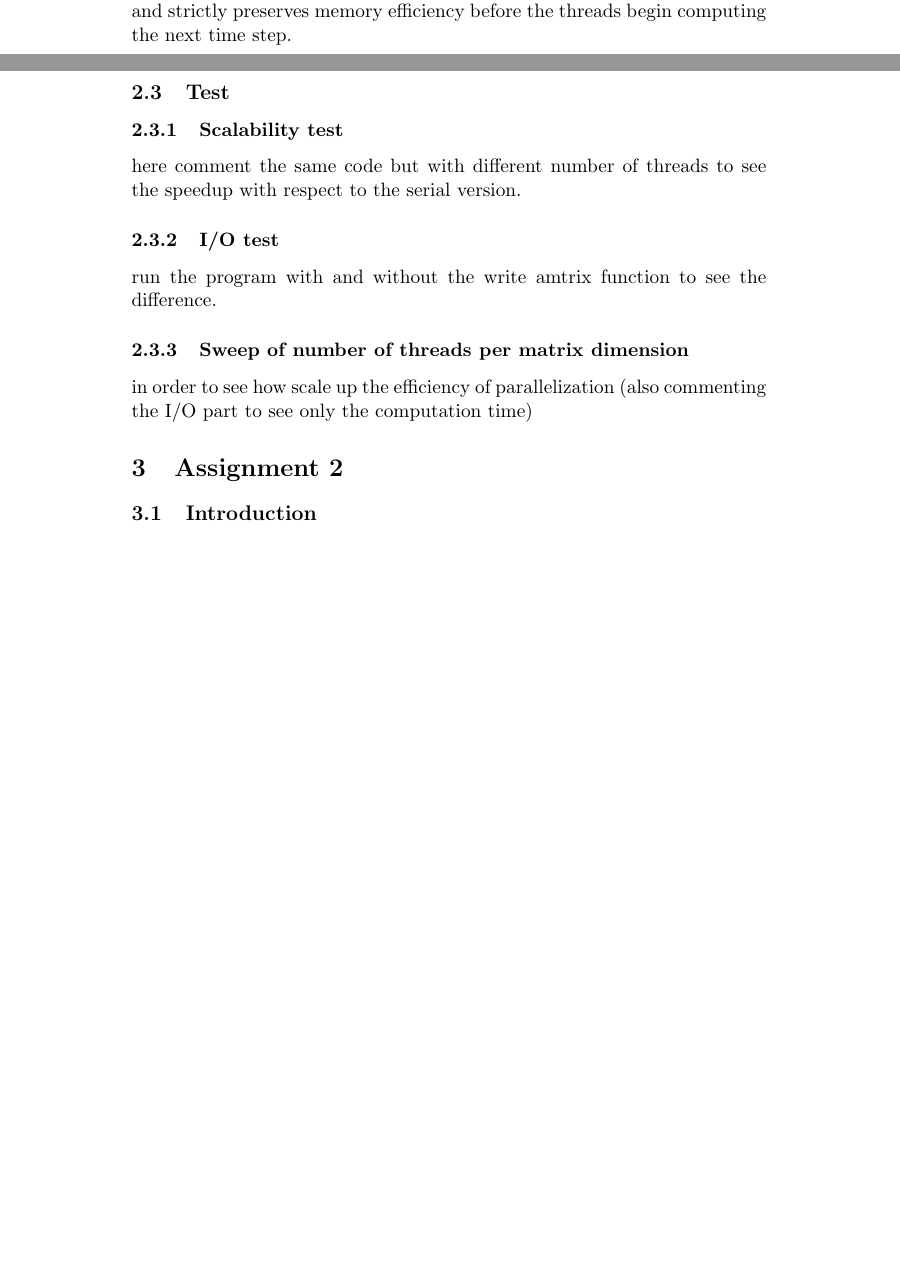
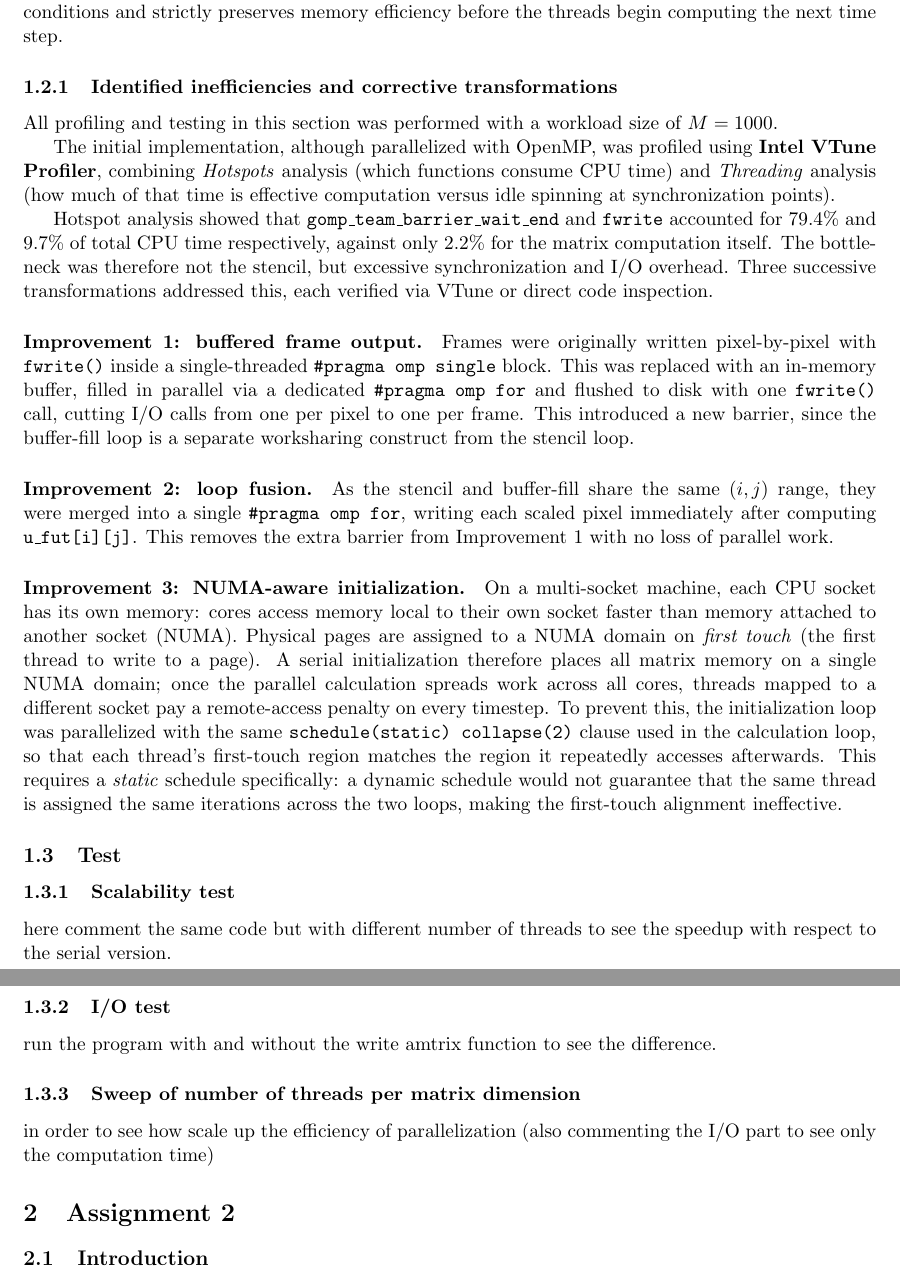
Before and after one commit to TucanoCode04/HPC_Exam_Project_01, a LaTeX document (report/report.tex): two parts of pages 2 and 3 of 5 before the commit and two parts of pages 2 and 3 of 4 after it, joined at a grey line, cut so that both start at the same text, the shorter picture padded with empty space. Compiled offline with pdfLaTeX.

Commit message:
report update

```diff
--- a/report/report.tex
+++ b/report/report.tex
@@ -1,4 +1,12 @@
 \documentclass[11pt,a4paper]{article}
+\usepackage{geometry}
+\geometry{
+    a4paper,
+    top=2cm,    % Ridotto da 2.5 a 1.5
+    bottom=2cm,
+    left=2cm,
+    right=2cm
+}
 \title{HPC Project Report}
 \author{Leonardo Antonio Riola, Davide Donati, Giacomo Girotto}
 \date{}
@@ -35,6 +44,55 @@ By doing so, while one thread computes a future value $u_{i,j}^{t+1}$ for a spec
 Once the entire \texttt{u\_fut} matrix has been fully calculated for the current temporal iteration, the program must write the costructed matrix to a Portable Graymap (PGM) file format. To do so, the program uses a \texttt{\#pragma omp single} directive to ensure that only one thread performs the writing operation, while the other threads will wait at an implicit synchronization barrier.
 Finally, the simulation must advance to the next time step. To maximize efficiency and eliminate the computational overhead of deep-copying large memory blocks, time progression is achieved through a cyclic pointer swap (\texttt{u\_past} takes the address of \texttt{u}, \texttt{u} points to \texttt{u\_fut}, and \texttt{u\_fut} is recycled to store the next iteration). This operation is executed by the same thread which performed the writing to the PGM file, guaranteeing that only one designated thread performs the pointer exchange, preventing race conditions and strictly preserves memory efficiency before the threads begin computing the next time step.
 
+
+
+\subsubsection{Identified inefficiencies and corrective transformations}
+All profiling and testing in this section was performed with a workload
+size of $M = 1000$.
+
+The initial implementation, although parallelized with OpenMP, was
+profiled using \textbf{Intel VTune Profiler}, combining \textit{Hotspots}
+analysis (which functions consume CPU time) and \textit{Threading}
+analysis (how much of that time is effective computation versus idle
+spinning at synchronization points).
+
+Hotspot analysis showed that \texttt{gomp\_team\_barrier\_wait\_end} and
+\texttt{fwrite} accounted for 79.4\% and 9.7\% of total CPU time
+respectively, against only 2.2\% for the matrix computation itself. The
+bottleneck was therefore not the stencil, but excessive synchronization
+and I/O overhead. Three successive transformations addressed this, each
+verified via VTune or direct code inspection.
+
+\paragraph{Improvement 1: buffered frame output.}
+Frames were originally written pixel-by-pixel with \texttt{fwrite()}
+inside a single-threaded \texttt{\#pragma omp single} block. This was
+replaced with an in-memory buffer, filled in parallel via a dedicated
+\texttt{\#pragma omp for} and flushed to disk with one \texttt{fwrite()}
+call, cutting I/O calls from one per pixel to one per frame. This
+introduced a new barrier, since the buffer-fill loop is a separate
+worksharing construct from the stencil loop.
+
+\paragraph{Improvement 2: loop fusion.}
+As the stencil and buffer-fill share the same $(i,j)$ range, they were
+merged into a single \texttt{\#pragma omp for}, writing each scaled pixel
+immediately after computing \texttt{u\_fut[i][j]}. This removes the extra
+barrier from Improvement 1 with no loss of parallel work.
+
+\paragraph{Improvement 3: NUMA-aware initialization.}
+On a multi-socket machine, each CPU socket has its own memory: cores access memory local to their own socket faster than memory
+attached to another socket (NUMA).
+Physical pages are assigned to a NUMA domain on \textit{first touch}
+(the first thread to write to a page). A serial initialization therefore places all matrix
+memory on a single NUMA domain; once the parallel calculation spreads work
+across all cores, threads mapped to a different socket pay a
+remote-access penalty on every timestep. To prevent this, the
+initialization loop was parallelized with the same
+\texttt{schedule(static) collapse(2)} clause used in the calculation loop, so
+that each thread's first-touch region matches the region it repeatedly
+accesses afterwards. This requires a \textit{static} schedule specifically:
+a dynamic schedule would not guarantee that the
+same thread is assigned the same iterations across the two loops, making
+the first-touch alignment ineffective.
 
 \subsection{Test}
 \subsubsection{Scalability test}
```
Also changed, not shown: report/report.pdf, report/report.tex (11 more changed lines), 5 other files.
